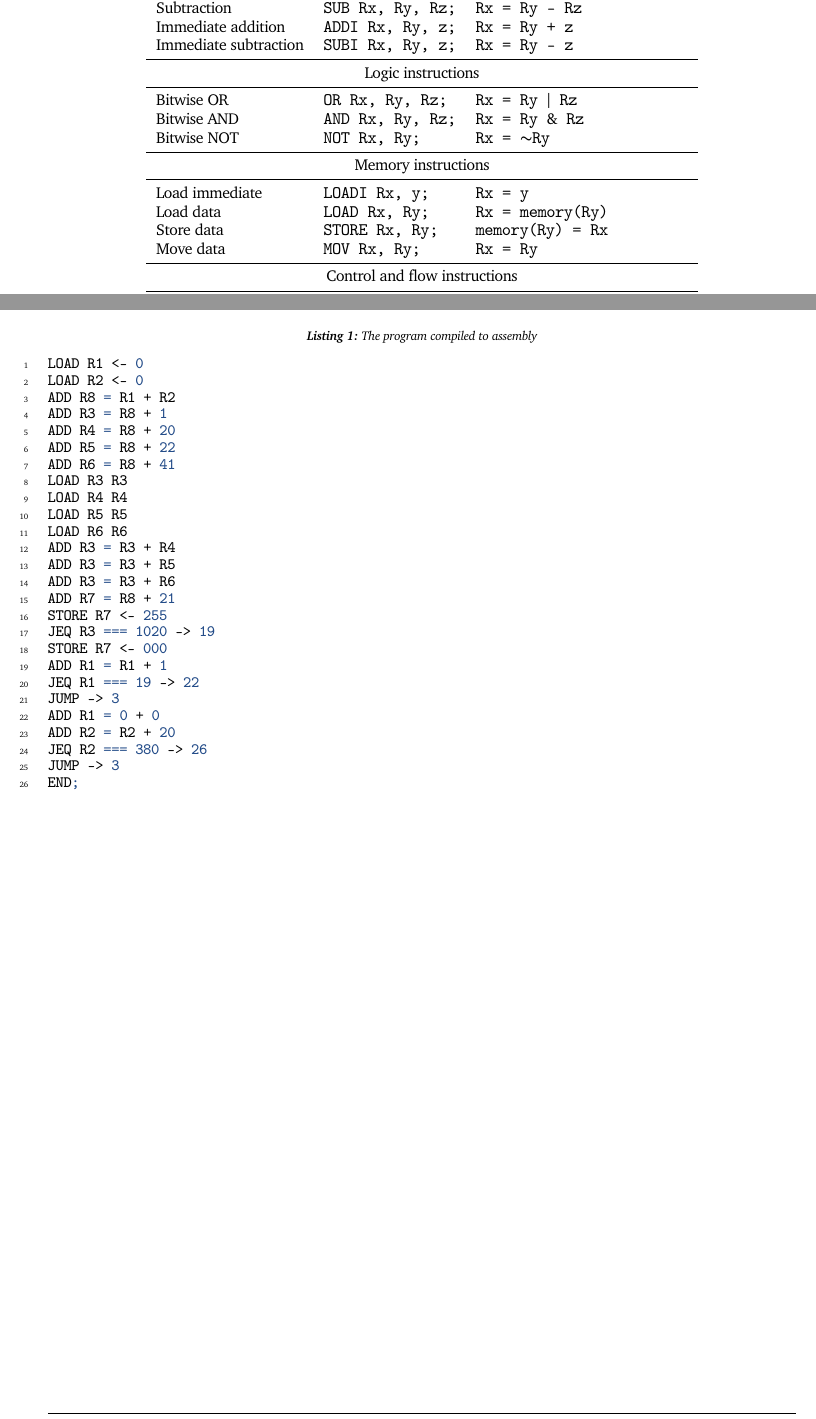
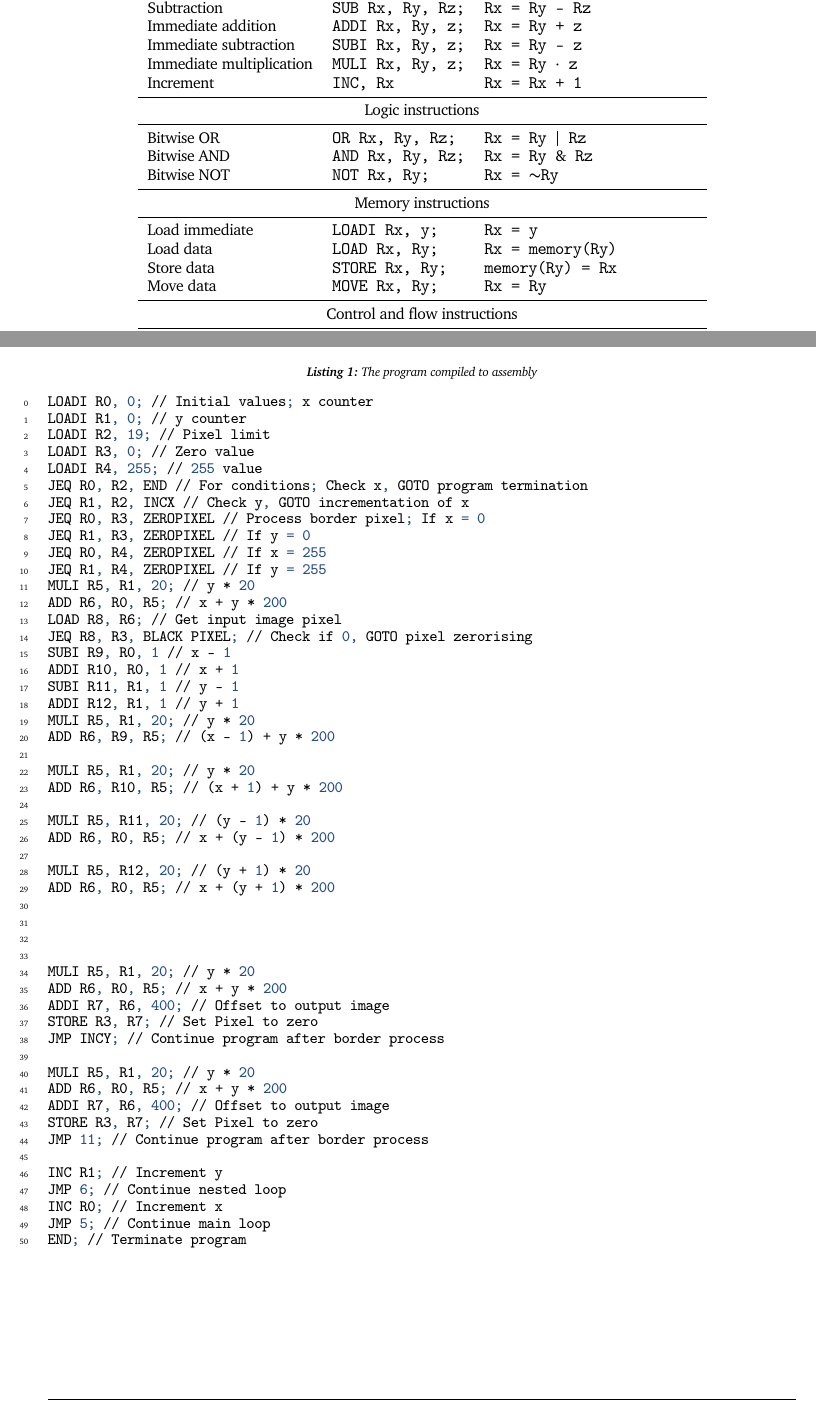
Before and after one commit to rwiuff/02132Assignment2, a LaTeX problem sheet (Group22Assignment2.tex): two parts of pages 1 and 3 of 5 before the commit and two parts of pages 2 and 4 of 6 after it, joined at a grey line, cut so that both start at the same text. Compiled offline with pdfLaTeX.

Commit message:
Assembler part 1

```diff
--- a/Group22Assignment2.tex
+++ b/Group22Assignment2.tex
@@ -221,38 +221,39 @@ The ISA instructions are inspired from Appendix A in the assignment description.
     \caption{Instruction-set architecture used in the assignment}\label{tbl:ISA}
     \begin{tabular}{lll}
         \toprule
-        \textbf{Instruction}  & \textbf{Syntax}          & \textbf{Meaning}                  \\
+        \textbf{Instruction}     & \textbf{Syntax}          & \textbf{Meaning}                  \\
         \midrule
-        \multicolumn{3}{c}{Arithmetic instructions}                                          \\
+        \multicolumn{3}{c}{Arithmetic instructions}                                             \\
         \midrule
-        Addition              & \texttt{ADD Rx, Ry, Rz;} & \texttt{Rx = Ry + Rz}             \\
-        Subtraction           & \texttt{SUB Rx, Ry, Rz;} & \texttt{Rx = Ry - Rz}             \\
-        Immediate addition    & \texttt{ADDI Rx, Ry, z;} & \texttt{Rx = Ry + z}              \\
-        Immediate subtraction & \texttt{SUBI Rx, Ry, z;} & \texttt{Rx = Ry - z}              \\
-        % Multiplication        & \texttt{MUL Rx, Ry, Rz;} & \texttt{Rx = Ry \(\cdot\) Rz}     \\
+        Addition                 & \texttt{ADD Rx, Ry, Rz;} & \texttt{Rx = Ry + Rz}             \\
+        Subtraction              & \texttt{SUB Rx, Ry, Rz;} & \texttt{Rx = Ry - Rz}             \\
+        Immediate addition       & \texttt{ADDI Rx, Ry, z;} & \texttt{Rx = Ry + z}              \\
+        Immediate subtraction    & \texttt{SUBI Rx, Ry, z;} & \texttt{Rx = Ry - z}              \\
+        Immediate multiplication & \texttt{MULI Rx, Ry, z;} & \texttt{Rx = Ry \(\cdot\) z}      \\
+        Increment                & \texttt{INC, Rx}         & \texttt{Rx = Rx + 1}              \\
         \midrule
-        \multicolumn{3}{c}{Logic instructions}                                               \\
+        \multicolumn{3}{c}{Logic instructions}                                                  \\
         \midrule
-        Bitwise OR            & \texttt{OR Rx, Ry, Rz;}  & \texttt{Rx = Ry \(\vert\) Rz}     \\
-        Bitwise AND           & \texttt{AND Rx, Ry, Rz;} & \texttt{Rx = Ry \(\&\) Rz}        \\
-        Bitwise NOT           & \texttt{NOT Rx, Ry;}     & \texttt{Rx = \(\sim\)Ry}          \\
+        Bitwise OR               & \texttt{OR Rx, Ry, Rz;}  & \texttt{Rx = Ry \(\vert\) Rz}     \\
+        Bitwise AND              & \texttt{AND Rx, Ry, Rz;} & \texttt{Rx = Ry \(\&\) Rz}        \\
+        Bitwise NOT              & \texttt{NOT Rx, Ry;}     & \texttt{Rx = \(\sim\)Ry}          \\
         \midrule
-        \multicolumn{3}{c}{Memory instructions}                                              \\
+        \multicolumn{3}{c}{Memory instructions}                                                 \\
         \midrule
-        Load immediate        & \texttt{LOADI Rx, y;}    & \texttt{Rx = y}                   \\
-        Load data             & \texttt{LOAD Rx, Ry;}    & \texttt{Rx = memory(Ry)}          \\
-        Store data            & \texttt{STORE Rx, Ry;}   & \texttt{memory(Ry) = Rx}          \\
-        Move data             & \texttt{MOV Rx, Ry;}     & \texttt{Rx = Ry}                  \\
+        Load immediate           & \texttt{LOADI Rx, y;}    & \texttt{Rx = y}                   \\
+        Load data                & \texttt{LOAD Rx, Ry;}    & \texttt{Rx = memory(Ry)}          \\
+        Store data               & \texttt{STORE Rx, Ry;}   & \texttt{memory(Ry) = Rx}          \\
+        Move data                & \texttt{MOVE Rx, Ry;}    & \texttt{Rx = Ry}                  \\
         \midrule
-        \multicolumn{3}{c}{Control and flow instructions}                                    \\
+        \multicolumn{3}{c}{Control and flow instructions}                                       \\
         \midrule
-        Jump                  & \texttt{JMP x}           & \texttt{GOTO INST x}              \\
-        Jump if equal         & \texttt{JEQ Rx, Ry, z;}  & \texttt{if(Rx == Ry) GOTO INST z} \\
-        Jump if less than     & \texttt{JLT Rx, Ry, z;}  & \texttt{if(Rx < Ry) GOTO INST z}  \\
-        Jump if greater than  & \texttt{JGT Rx, Ry, z;}  & \texttt{if(Rx > Ry) GOTO INST z}  \\
+        Jump                     & \texttt{JMP x}           & \texttt{GOTO INST x}              \\
+        Jump if equal            & \texttt{JEQ Rx, Ry, z;}  & \texttt{if(Rx == Ry) GOTO INST z} \\
+        Jump if less than        & \texttt{JLT Rx, Ry, z;}  & \texttt{if(Rx < Ry) GOTO INST z}  \\
+        Jump if greater than     & \texttt{JGT Rx, Ry, z;}  & \texttt{if(Rx > Ry) GOTO INST z}  \\
         % Jump if zero          & \texttt{JZ Rx, y;}       & \texttt{if(Rx == 0) GOTO INST y}  \\
-        Do nothing            & \texttt{NOP;}            & \texttt{No operation}             \\
-        END                   & \texttt{END;}            & \texttt{Terminate}                \\
+        Do nothing               & \texttt{NOP;}            & \texttt{No operation}             \\
+        END                      & \texttt{END;}            & \texttt{Terminate}                \\
         \bottomrule
     \end{tabular}
 \end{table}
@@ -314,36 +315,61 @@ As seen in \cref{fig:inst} there are 4 bits allocated to opcodes. \cref{tbl:ISA}
     \end{tabular}
 \end{table}
 \subsection{Compile and encode}
-\begin{listing}[H]
+\begin{listing}[p]
     \centering
     \caption[short]{The program compiled to assembly}\label{lst:ass}
-    \begin{minted}{mips}
-LOAD R1 <- 0
-LOAD R2 <- 0
-ADD R8 = R1 + R2
-ADD R3 = R8 + 1
-ADD R4 = R8 + 20
-ADD R5 = R8 + 22
-ADD R6 = R8 + 41
-LOAD R3 R3
-LOAD R4 R4
-LOAD R5 R5
-LOAD R6 R6
-ADD R3 = R3 + R4
-ADD R3 = R3 + R5
-ADD R3 = R3 + R6
-ADD R7 = R8 + 21
-STORE R7 <- 255
-JEQ R3 === 1020 -> 19
-STORE R7 <- 000
-ADD R1 = R1 + 1
-JEQ R1 === 19 -> 22
-JUMP -> 3
-ADD R1 = 0 + 0
-ADD R2 = R2 + 20
-JEQ R2 === 380 -> 26
-JUMP -> 3
-END;
+    \begin{minted}[firstnumber = 0]{mips}
+LOADI R0, 0; // Initial values; x counter
+LOADI R1, 0; // y counter
+LOADI R2, 19; // Pixel limit
+LOADI R3, 0; // Zero value
+LOADI R4, 255; // 255 value
+JEQ R0, R2, END // For conditions; Check x, GOTO program termination
+JEQ R1, R2, INCX // Check y, GOTO incrementation of x
+JEQ R0, R3, ZEROPIXEL // Process border pixel; If x = 0
+JEQ R1, R3, ZEROPIXEL // If y = 0
+JEQ R0, R4, ZEROPIXEL // If x = 255
+JEQ R1, R4, ZEROPIXEL // If y = 255
+MULI R5, R1, 20; // y * 20
+ADD R6, R0, R5; // x + y * 200
+LOAD R8, R6; // Get input image pixel
+JEQ R8, R3, BLACK PIXEL; // Check if 0, GOTO pixel zerorising
+SUBI R9, R0, 1 // x - 1
+ADDI R10, R0, 1 // x + 1
+SUBI R11, R1, 1 // y - 1
+ADDI R12, R1, 1 // y + 1
+MULI R5, R1, 20; // y * 20
+ADD R6, R9, R5; // (x - 1) + y * 200
+
+MULI R5, R1, 20; // y * 20
+ADD R6, R10, R5; // (x + 1) + y * 200
+
+MULI R5, R11, 20; // (y - 1) * 20
+ADD R6, R0, R5; // x + (y - 1) * 200
+
+MULI R5, R12, 20; // (y + 1) * 20
+ADD R6, R0, R5; // x + (y + 1) * 200
+
+
+
+
+MULI R5, R1, 20; // y * 20
+ADD R6, R0, R5; // x + y * 200
+ADDI R7, R6, 400; // Offset to output image
+STORE R3, R7; // Set Pixel to zero
+JMP INCY; // Continue program after border process
+
+MULI R5, R1, 20; // y * 20
+ADD R6, R0, R5; // x + y * 200
+ADDI R7, R6, 400; // Offset to output image
+STORE R3, R7; // Set Pixel to zero
+JMP 11; // Continue program after border process
+
+INC R1; // Increment y
+JMP 6; // Continue nested loop
+INC R0; // Increment x
+JMP 5; // Continue main loop
+END; // Terminate program
     \end{minted}
 \end{listing}
 \begin{landscape}
```
Also changed, not shown: Group22Assignment2.pdf.
